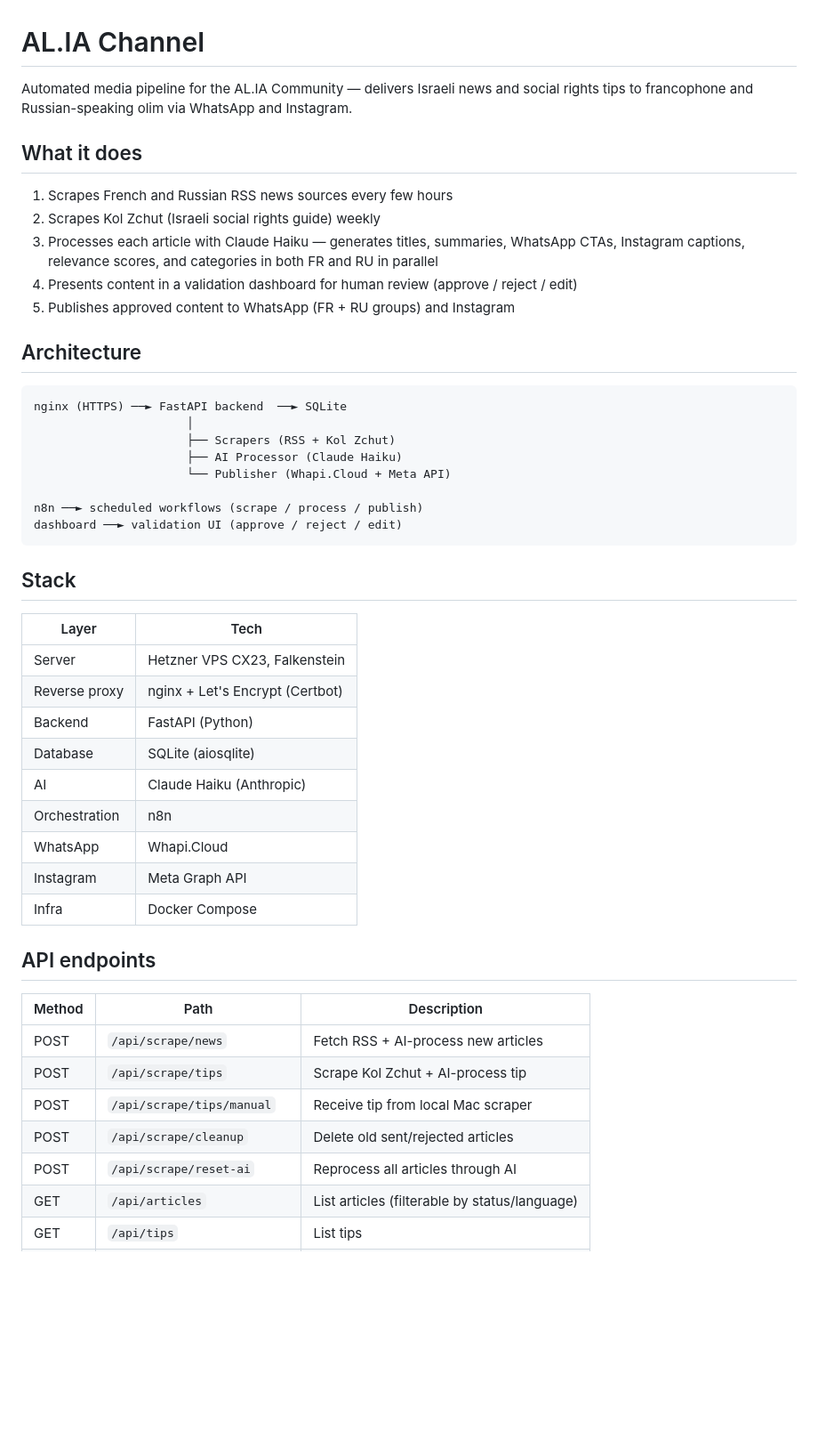
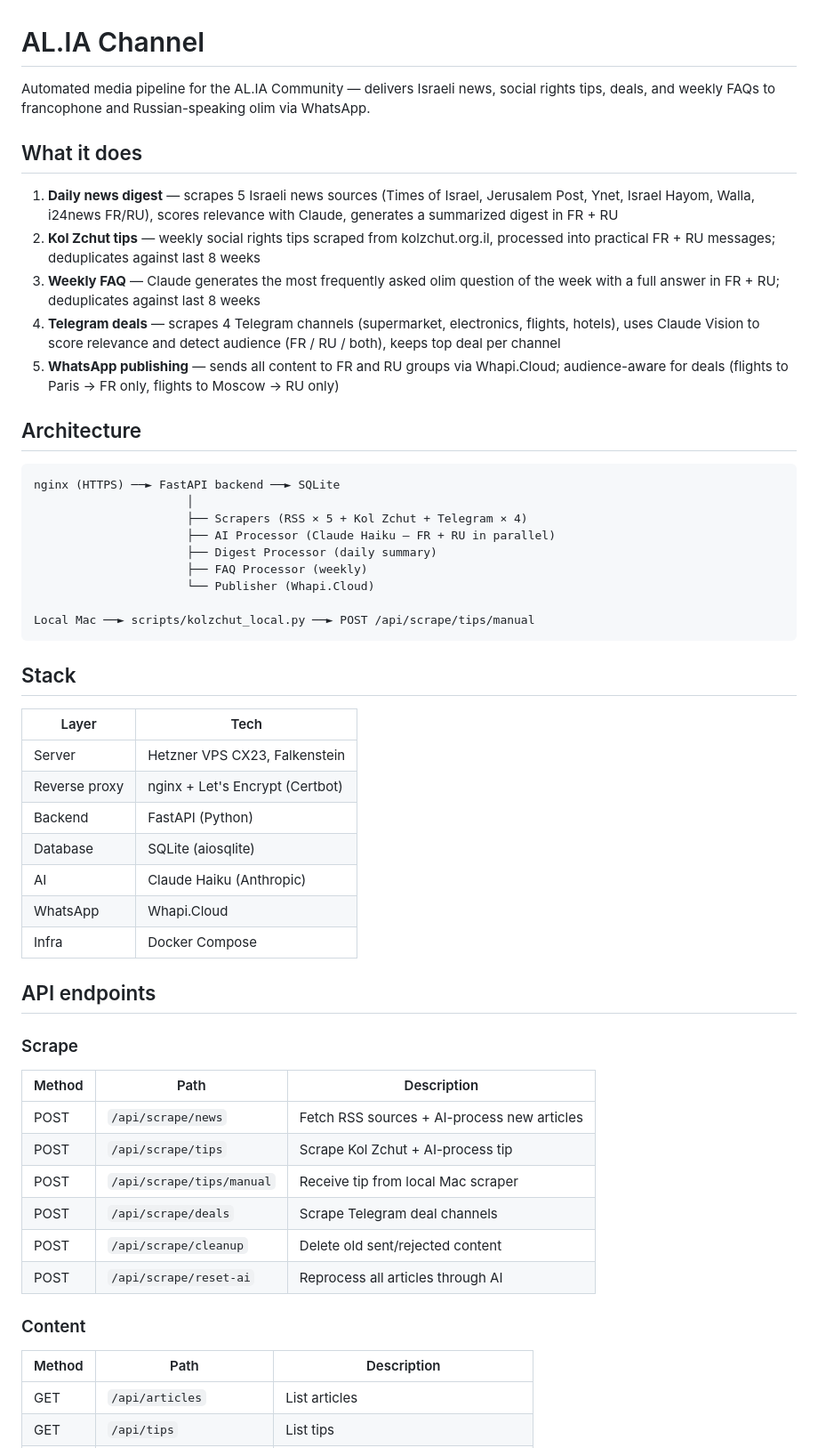
Before and after one commit to anaelleadhoute/Alia_Channel, a Markdown page: README.md, the part around one of its changes. Shown at 89% size. Rendered like a GitHub page; blank space fills up the shorter version.

````diff
--- a/README.md
+++ b/README.md
@@ -1,26 +1,27 @@
 # AL.IA Channel
 
-Automated media pipeline for the AL.IA Community — delivers Israeli news and social rights tips to francophone and Russian-speaking olim via WhatsApp and Instagram.
+Automated media pipeline for the AL.IA Community — delivers Israeli news, social rights tips, deals, and weekly FAQs to francophone and Russian-speaking olim via WhatsApp.
 
 ## What it does
 
-1. Scrapes French and Russian RSS news sources every few hours
-2. Scrapes Kol Zchut (Israeli social rights guide) weekly
-3. Processes each article with Claude Haiku — generates titles, summaries, WhatsApp CTAs, Instagram captions, relevance scores, and categories in both FR and RU in parallel
-4. Presents content in a validation dashboard for human review (approve / reject / edit)
-5. Publishes approved content to WhatsApp (FR + RU groups) and Instagram
+1. **Daily news digest** — scrapes 5 Israeli news sources (Times of Israel, Jerusalem Post, Ynet, Israel Hayom, Walla, i24news FR/RU), scores relevance with Claude, generates a summarized digest in FR + RU
+2. **Kol Zchut tips** — weekly social rights tips scraped from kolzchut.org.il, processed into practical FR + RU messages; deduplicates against last 8 weeks
+3. **Weekly FAQ** — Claude generates the most frequently asked olim question of the week with a full answer in FR + RU; deduplicates against last 8 weeks
+4. **Telegram deals** — scrapes 4 Telegram channels (supermarket, electronics, flights, hotels), uses Claude Vision to score relevance and detect audience (FR / RU / both), keeps top deal per channel
+5. **WhatsApp publishing** — sends all content to FR and RU groups via Whapi.Cloud; audience-aware for deals (flights to Paris → FR only, flights to Moscow → RU only)
 
 ## Architecture
 
 ```
-nginx (HTTPS) ──► FastAPI backend  ──► SQLite
+nginx (HTTPS) ──► FastAPI backend ──► SQLite
                       │
-                      ├── Scrapers (RSS + Kol Zchut)
-                      ├── AI Processor (Claude Haiku)
-                      └── Publisher (Whapi.Cloud + Meta API)
+                      ├── Scrapers (RSS × 5 + Kol Zchut + Telegram × 4)
+                      ├── AI Processor (Claude Haiku — FR + RU in parallel)
+                      ├── Digest Processor (daily summary)
+                      ├── FAQ Processor (weekly)
+                      └── Publisher (Whapi.Cloud)
 
-n8n ──► scheduled workflows (scrape / process / publish)
-dashboard ──► validation UI (approve / reject / edit)
+Local Mac ──► scripts/kolzchut_local.py ──► POST /api/scrape/tips/manual
 ```
 
 ## Stack
@@ -32,19 +33,23 @@ dashboard ──► validation UI (approve / reject / edit)
 | Backend | FastAPI (Python) |
 | Database | SQLite (aiosqlite) |
 | AI | Claude Haiku (Anthropic) |
-| Orchestration | n8n |
 | WhatsApp | Whapi.Cloud |
-| Instagram | Meta Graph API |
 | Infra | Docker Compose |
 
 ## API endpoints
 
+### Scrape
 | Method | Path | Description |
 |---|---|---|
-| POST | `/api/scrape/news` | Fetch RSS + AI-process new articles |
+| POST | `/api/scrape/news` | Fetch RSS sources + AI-process new articles |
 | POST | `/api/scrape/tips` | Scrape Kol Zchut + AI-process tip |
 | POST | `/api/scrape/tips/manual` | Receive tip from local Mac scraper |
-| POST | `/api/scrape/cleanup` | Delete old sent/rejected articles |
+| POST | `/api/scrape/deals` | Scrape Telegram deal channels |
+| POST | `/api/scrape/cleanup` | Delete old sent/rejected content |
 | POST | `/api/scrape/reset-ai` | Reprocess all articles through AI |
-| GET | `/api/articles` | List articles (filterable by status/language) |
+
+### Content
+| Method | Path | Description |
+|---|---|---|
+| GET | `/api/articles` | List articles |
 | GET | `/api/tips` | List tips |
````
Also changed, not shown: other parts of README.md (+83 -38 lines).
